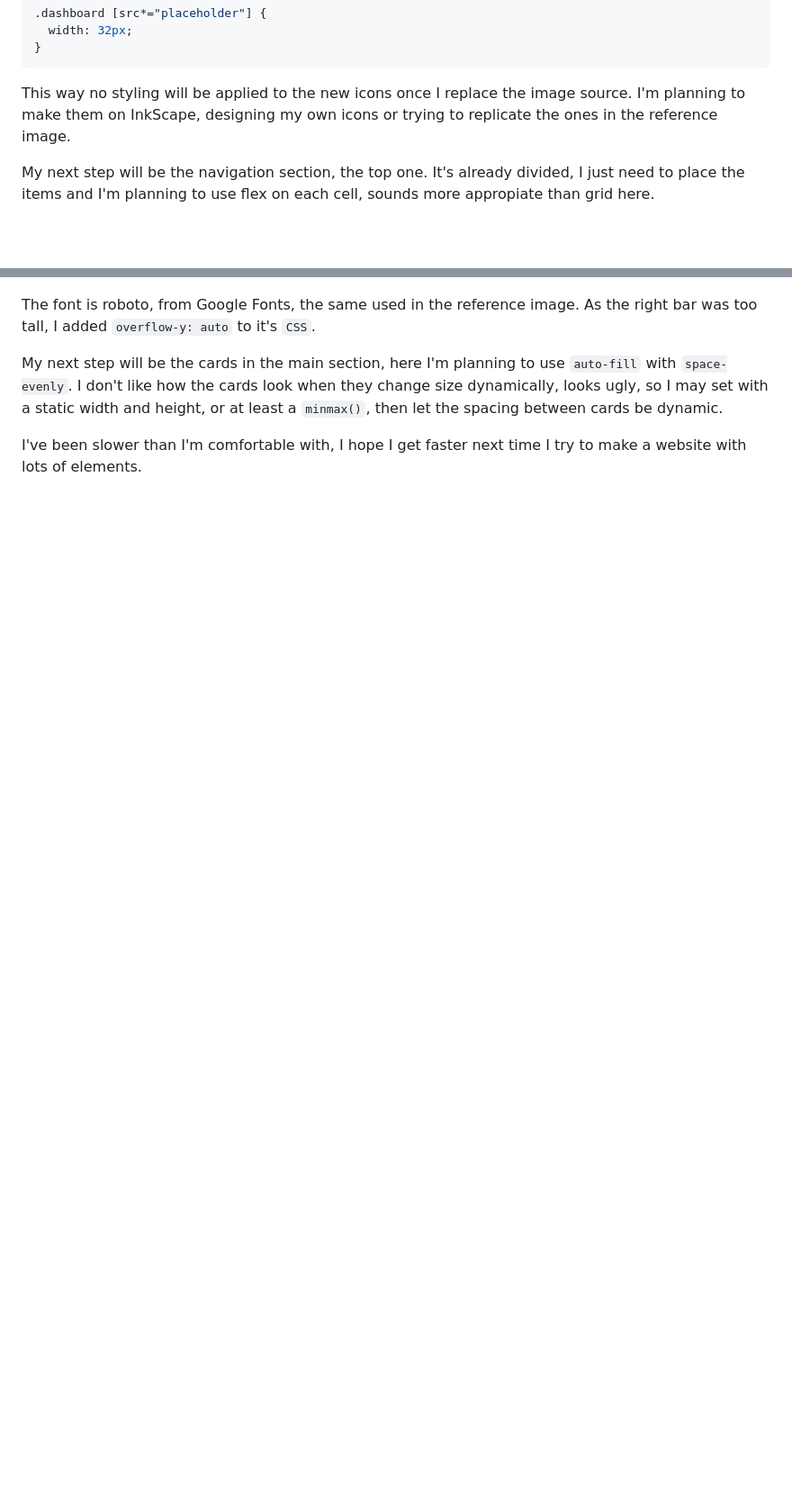
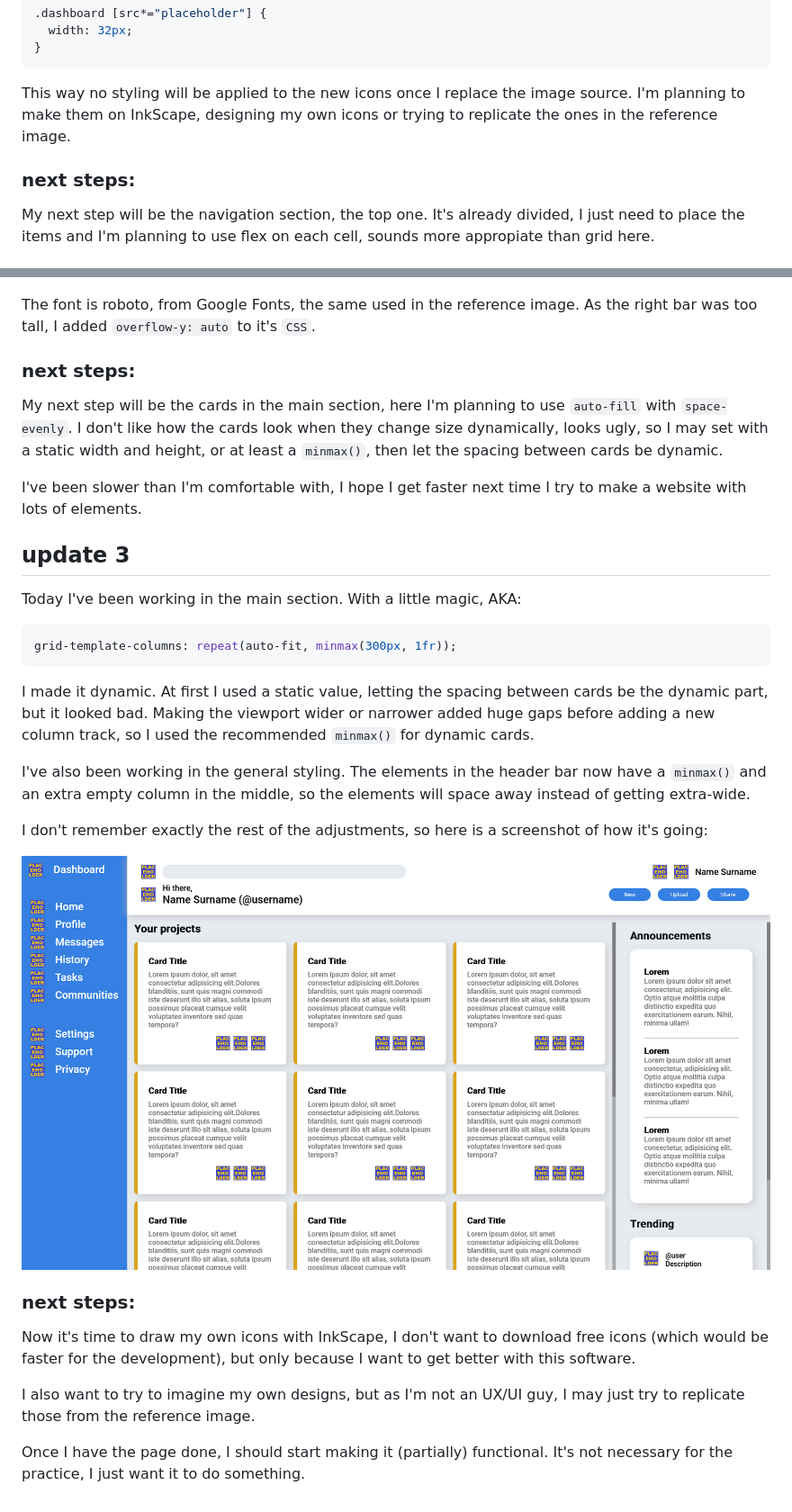
Before and after one commit to HectorVilas/odin-dashboard, a Markdown page: README.md, 2 parts joined by grey strips. Shown: that part at 90% size. GitHub-like rendering; pictures changed too: READMEmd/progress02.png (added); blank space fills up the shorter version.

Commit message:
updated progress

````diff
--- a/README.md
+++ b/README.md
@@ -46,6 +46,8 @@ As I learned in previous lessons, I did this to scale the placeholders:
 
 This way no styling will be applied to the new icons once I replace the image source. I'm planning to make them on InkScape, designing my own icons or trying to replicate the ones in the reference image.
 
+### next steps:
+
 My next step will be the navigation section, the top one. It's already divided, I just need to place the items and I'm planning to use flex on each cell, sounds more appropiate than grid here.
 
 ## update 2
@@ -61,6 +63,31 @@ This is how the page looks for now:
 
 The font is roboto, from Google Fonts, the same used in the reference image. As the right bar was too tall, I added `overflow-y: auto` to it's `CSS`.
 
+### next steps:
+
 My next step will be the cards in the main section, here I'm planning to use `auto-fill` with `space-evenly`. I don't like how the cards look when they change size dynamically, looks ugly, so I may set with a static width and height, or at least a `minmax()`, then let the spacing between cards be dynamic.
 
 I've been slower than I'm comfortable with, I hope I get faster next time I try to make a website with lots of elements.
+
+## update 3
+Today I've been working in the main section. With a little magic, AKA:
+
+```css
+grid-template-columns: repeat(auto-fit, minmax(300px, 1fr));
+```
+
+I made it dynamic. At first I used a static value, letting the spacing between cards be the dynamic part, but it looked bad. Making the viewport wider or narrower added huge gaps before adding a new column track, so I used the recommended `minmax()` for dynamic cards.
+
+I've also been working in the general styling. The elements in the header bar now have a `minmax()` and an extra empty column in the middle, so the elements will space away instead of getting extra-wide.
+
+I don't remember exactly the rest of the adjustments, so here is a screenshot of how it's going:
+
+![](READMEmd/progress02.png)
+
+### next steps:
+
+Now it's time to draw my own icons with InkScape, I don't want to download free icons (which would be faster for the development), but only because I want to get better with this software.
+
+I also want to try to imagine my own designs, but as I'm not an UX/UI guy, I may just try to replicate those from the reference image.
+
+Once I have the page done, I should start making it (partially) functional. It's not necessary for the practice, I just want it to do something.
````
